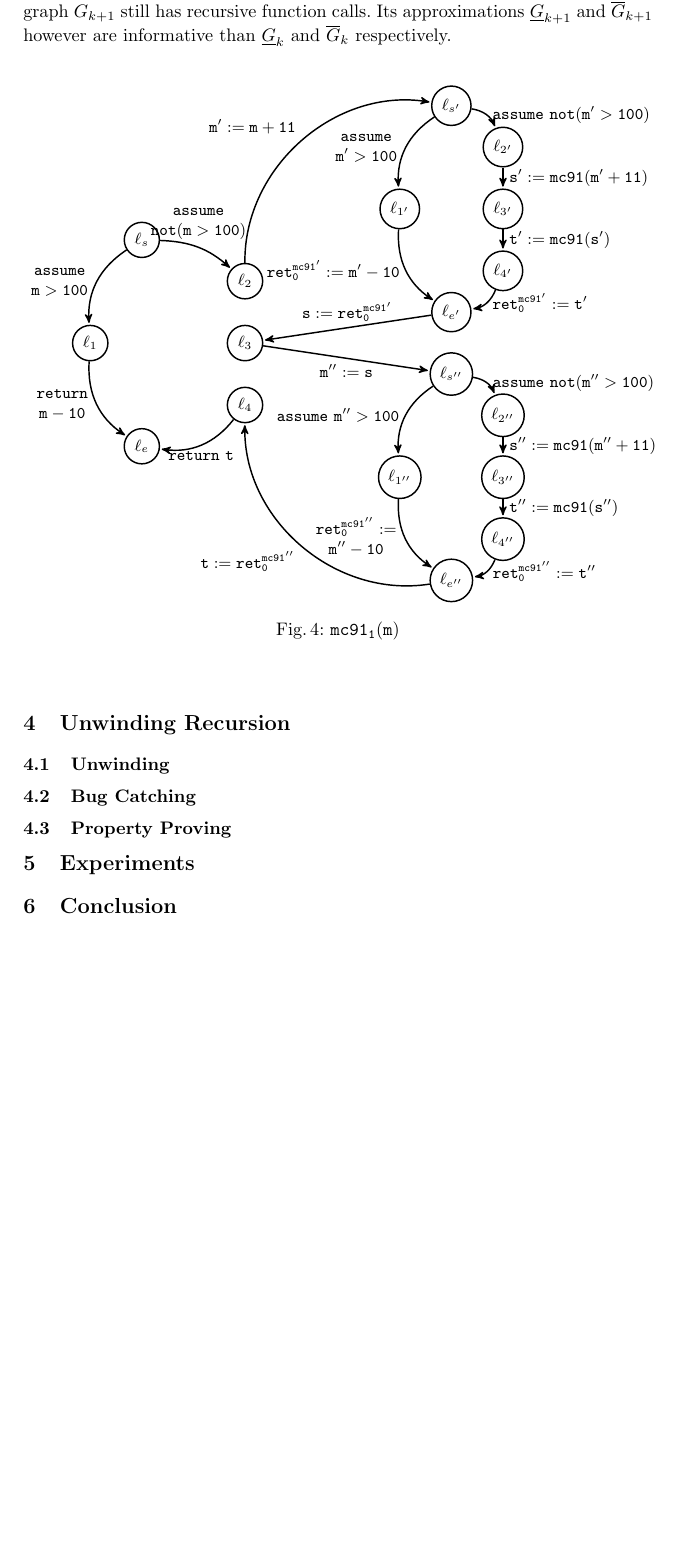
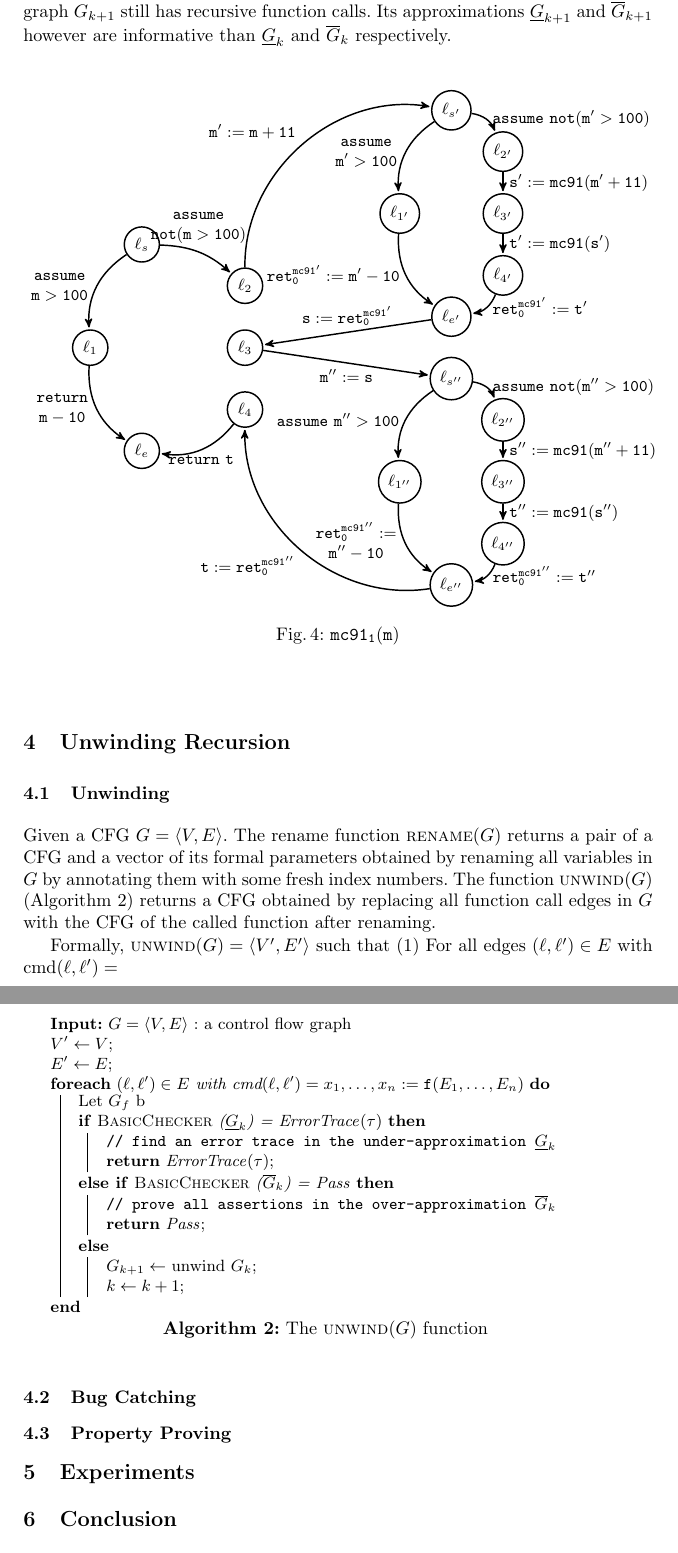
Before and after one commit to fmlab-iis/transformer, a LaTeX paper (draft/draft.tex, which reads draft/unwinding-recursion.tex, draft/unwinding.tex): part of page 6 of 6 before the commit and two parts of pages 6 and 7 of 7 after it, the two joined at a grey line, cut so that both start at the same text, the shorter picture padded with empty space. Compiled offline with pdfLaTeX.

Commit message:
Some updates from Yu-Fang

```diff
--- a/draft/draft.tex
+++ b/draft/draft.tex
@@ -75,8 +75,16 @@ National Taiwan University, Taiwan
 
 \section{Unwinding Recursion}
 \label{section:unwinding-recursion}
-
 \input{unwinding-recursion}
+\subsection{Unwinding}
+\label{subsection:unwinding}
+\input{unwinding}
+\subsection{Bug Catching}
+\label{subsection:bug-catching}
+\input{bug-catching}
+\subsection{Property Proving}
+\label{subsection:property-proving}
+\input{property-proving}
 
 \section{Experiments}
 \label{section:experiments}
--- a/draft/unwinding-recursion.tex
+++ b/draft/unwinding-recursion.tex
@@ -1,11 +0,0 @@
-
-\subsection{Unwinding}
-\label{subsection:unwinding}
-
-
-\subsection{Bug Catching}
-\label{subsection:bug-catching}
-
-
-\subsection{Property Proving}
-\label{subsection:property-proving}
--- /dev/null
+++ b/draft/unwinding.tex
@@ -0,0 +1,35 @@
+Given a CFG $G=\langle
+V, E \rangle$. The rename function $\textsc{rename}(G)$ returns a pair of a CFG and a vector of its formal parameters obtained by renaming all variables in $G$ by annotating them with some fresh index numbers. The function $\textsc{unwind}(G)$ (Algorithm~\ref{algorithm:unwind}) returns a CFG obtained by replacing all function call edges in $G$ with the CFG of the called function after renaming.
+\begin{algorithm}
+  \KwIn{$G = \langle V, E \rangle$ : a control flow graph}
+  $V' \leftarrow V$\;
+  $E' \leftarrow E$\;
+  \ForEach{$(\ell, \ell')\in E$ with $\textmd{cmd} (\ell, \ell')= x_1,\ldots,x_n:=\mathtt{f}(E_1, \ldots, E_n)$}
+  {
+  	Let $G_f$ b
+
+    \uIf {\textsc{BasicChecker} ($\underline{G}_k$) =
+      $\mathit{ErrorTrace} (\tau)$}
+    {
+      \tcp{find an error trace in the under-approximation $\underline{G}_k$}
+      \Return $\mathit{ErrorTrace} (\tau)$\;
+    }
+    \uElseIf {\textsc{BasicChecker} ($\overline{G}_k$) =
+      $\mathit{Pass}$}
+    {
+      \tcp{prove all assertions in the over-approximation $\overline{G}_k$}
+      \Return $\mathit{Pass}$\;
+    }
+    \uElse {
+      $G_{k+1} \leftarrow $ unwind $G_k$\;
+      $k \leftarrow k + 1$\;
+    }
+  }
+  \caption{The $\textsc{unwind}(G)$ function}
+  \label{algorithm:unwind}
+\end{algorithm}
+
+
+Formally, $\textsc{unwind}(G) = \langle
+V', E' \rangle$ such that
+(1) For all edges $(\ell, \ell')\in E$ with $\textmd{cmd} (\ell, \ell')=$
```
Also changed, not shown: draft/bug-catching.tex (added), draft/property-proving.tex (added).
